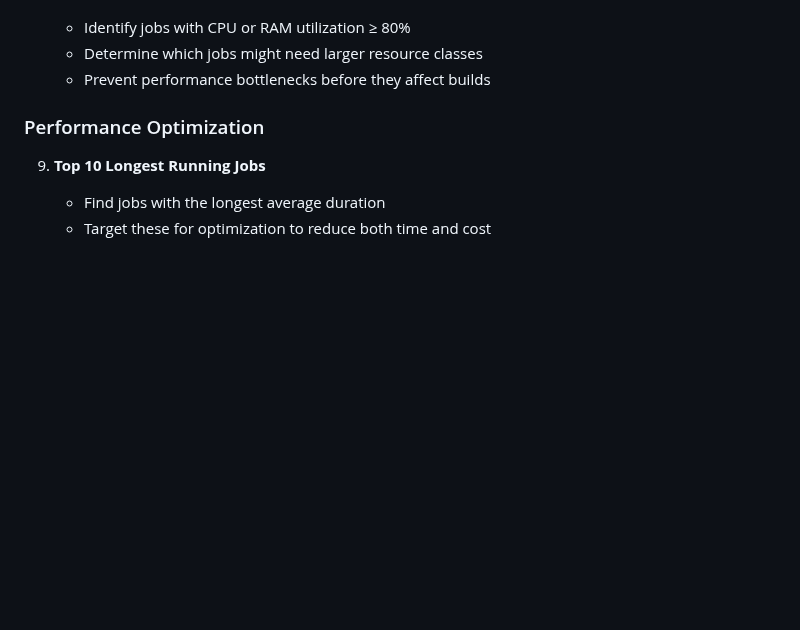
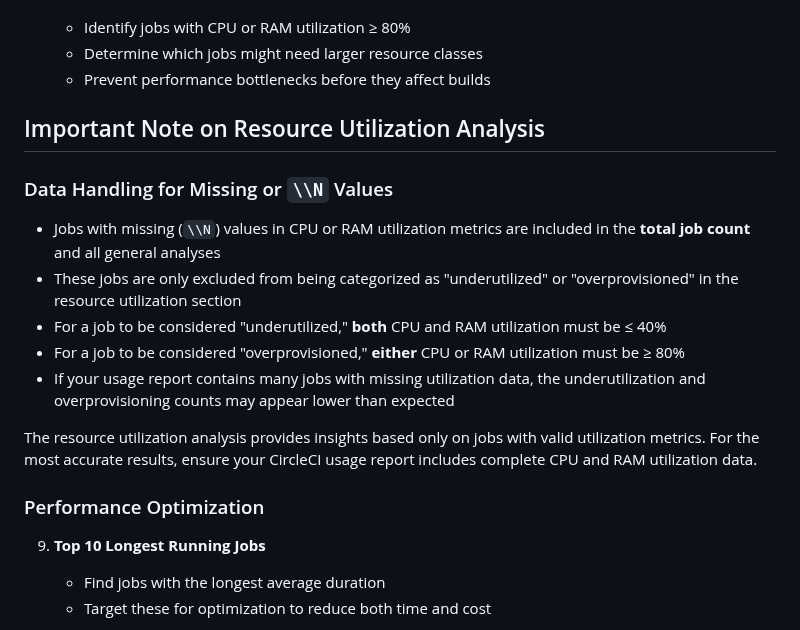
Before and after one commit to HennaAbbas/Tsion_credit_usage, a Markdown page: README.md, the part around the change. Rendered like a GitHub page; blank space fills up the shorter version.

```diff
--- a/README.md
+++ b/README.md
@@ -45,6 +45,17 @@ This dashboard provides comprehensive visualizations to help you understand your
    * Identify jobs with CPU or RAM utilization ≥ 80%
    * Determine which jobs might need larger resource classes
    * Prevent performance bottlenecks before they affect builds
+
+## Important Note on Resource Utilization Analysis
+
+### Data Handling for Missing or `\\N` Values
+- Jobs with missing (`\\N`) values in CPU or RAM utilization metrics are included in the **total job count** and all general analyses
+- These jobs are only excluded from being categorized as "underutilized" or "overprovisioned" in the resource utilization section
+- For a job to be considered "underutilized," **both** CPU and RAM utilization must be ≤ 40%
+- For a job to be considered "overprovisioned," **either** CPU or RAM utilization must be ≥ 80%
+- If your usage report contains many jobs with missing utilization data, the underutilization and overprovisioning counts may appear lower than expected
+
+The resource utilization analysis provides insights based only on jobs with valid utilization metrics. For the most accurate results, ensure your CircleCI usage report includes complete CPU and RAM utilization data.
 
 ### Performance Optimization
 9. **Top 10 Longest Running Jobs**
```
